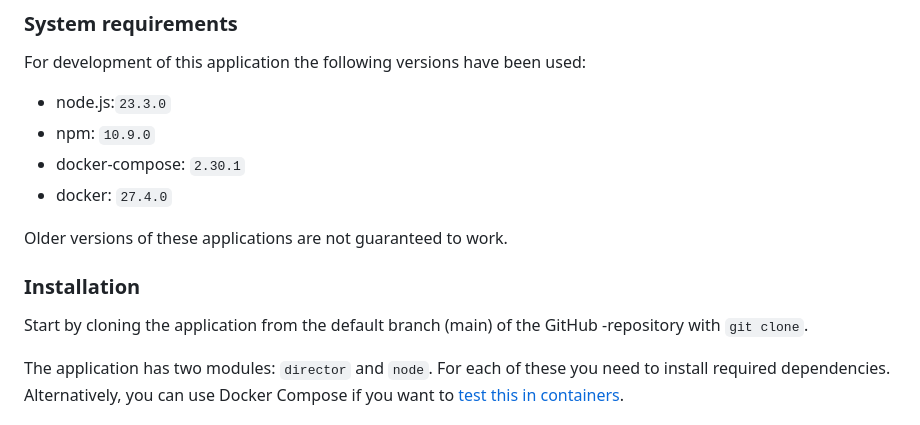
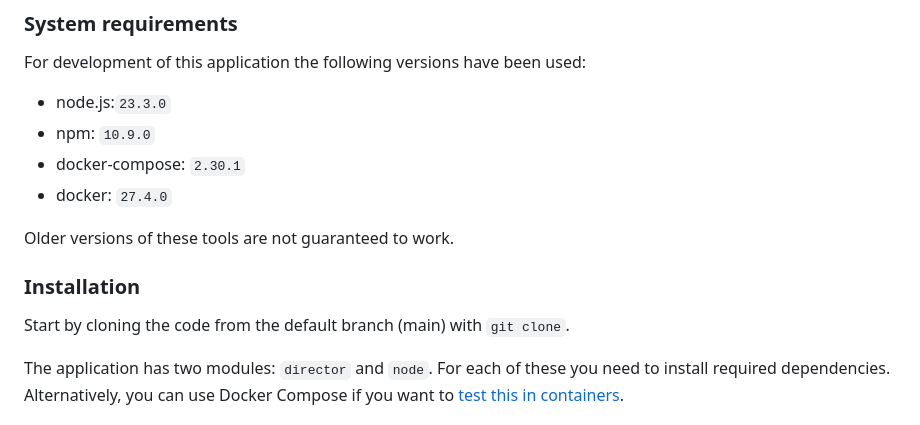
Before and after one commit to distro2024/distributed-chat-system, a Markdown page: README.md, the part around the change. GitHub-like rendering.

Commit message:
Update README.md
Improve readability

```diff
--- a/README.md
+++ b/README.md
@@ -22,11 +22,11 @@ For development of this application the following versions have been used:
 - docker-compose: `2.30.1`
 - docker: `27.4.0`
 
-Older versions of these applications are not guaranteed to work.
+Older versions of these tools are not guaranteed to work.
 
 ### Installation
 
-Start by cloning the application from the default branch (main) of the GitHub -repository with `git clone`.
+Start by cloning the code from the default branch (main) with `git clone`.
 
 The application has two modules: `director` and `node`. For each of these you need to install required dependencies. Alternatively, you can use Docker Compose if you want to [test this in containers](#running-with-docker).
 
```
